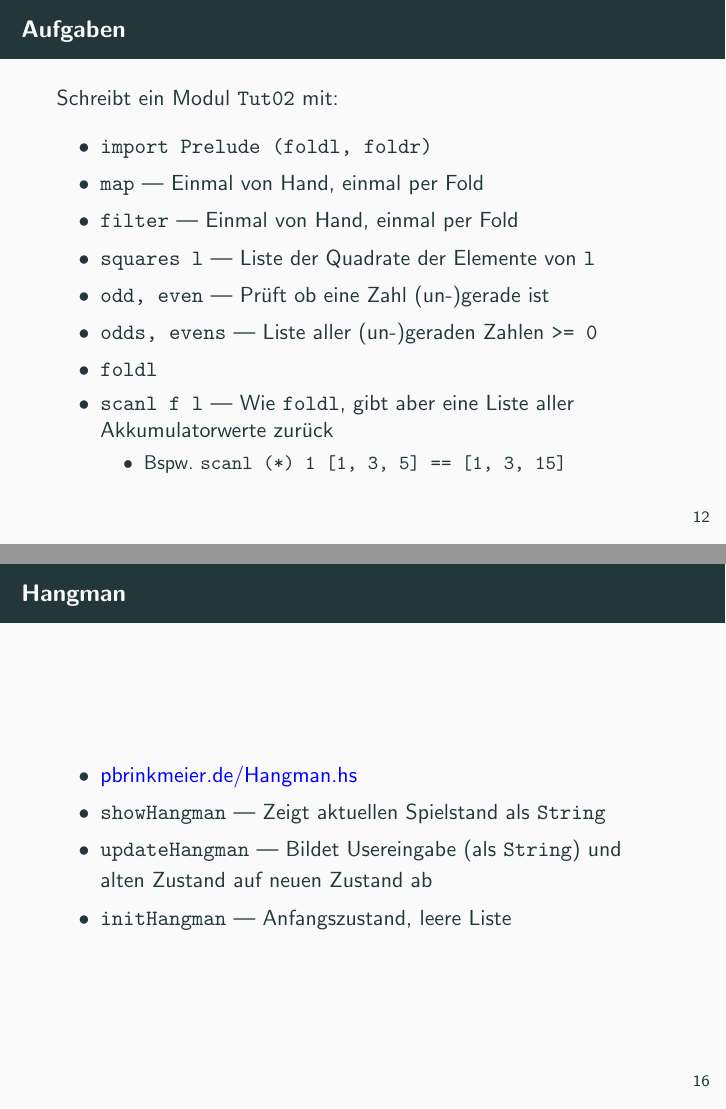
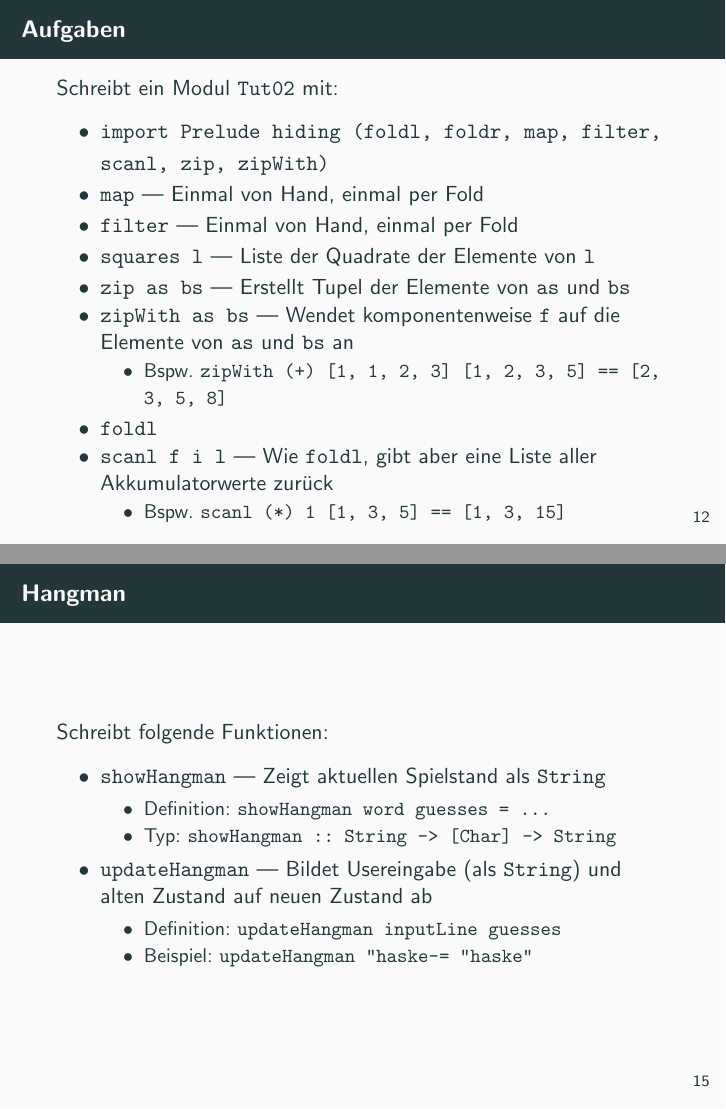
Before and after one commit to pbrinkmeier/pp-tut, LaTeX slides (slides/02_Haskell.tex): pages 16 and 25 of 27 before the commit and pages 16 and 23 of 27 after it, joined at a grey line. Compiled offline with pdfLaTeX.

Commit message:
Tut 2 changes

```diff
--- a/slides/02_Haskell.tex
+++ b/slides/02_Haskell.tex
@@ -106,15 +106,18 @@
 	Schreibt ein Modul \texttt{Tut02} mit:
 
 	\begin{itemize}
-          \item \texttt{import Prelude (foldl, foldr)}
+		\item \texttt{import Prelude hiding (foldl, foldr, map, filter, scanl, zip, zipWith)}
 		\item \texttt{map} --- Einmal von Hand, einmal per Fold
 		\item \texttt{filter} --- Einmal von Hand, einmal per Fold
 		\item \texttt{squares l} --- Liste der Quadrate der Elemente von \texttt{l}
-		\item \texttt{odd, even} --- Prüft ob eine Zahl (un-)gerade ist
-		\item \texttt{odds, evens} --- Liste aller (un-)geraden Zahlen \texttt{>= 0}
+		\item \texttt{zip as bs} --- Erstellt Tupel der Elemente von \texttt{as} und \texttt{bs}
+		\item \texttt{zipWith as bs} --- Wendet komponentenweise \texttt{f} auf die Elemente von \texttt{as} und \texttt{bs} an
+		\begin{itemize}
+			\item Bspw. \texttt{zipWith (+) [1, 1, 2, 3] [1, 2, 3, 5] == [2, 3, 5, 8]}
+		\end{itemize}
    		\pause
 		\item \texttt{foldl}
-		\item \texttt{scanl f l} --- Wie \texttt{foldl}, gibt aber eine Liste aller Akkumulatorwerte zurück
+		\item \texttt{scanl f i l} --- Wie \texttt{foldl}, gibt aber eine Liste aller Akkumulatorwerte zurück
 		\begin{itemize}
 			\item Bspw. \texttt{scanl (*) 1 [1, 3, 5] == [1, 3, 15]}
 		\end{itemize}
@@ -167,11 +156,18 @@
 \section{Hangman}
 
 \begin{frame}{Hangman}
+        Schreibt folgende Funktionen:
 	\begin{itemize}
-          \item \href{https://pbrinkmeier.de/Hangman.hs}{pbrinkmeier.de/Hangman.hs}
 		\item \texttt{showHangman} --- Zeigt aktuellen Spielstand als \texttt{String}
+		\begin{itemize}
+			\item Definition: \texttt{showHangman word guesses = ...}
+			\item Typ: \texttt{showHangman :: String -> [Char] -> String}
+		\end{itemize}
 		\item \texttt{updateHangman} --- Bildet Usereingabe (als \texttt{String}) und alten Zustand auf neuen Zustand ab
-		\item \texttt{initHangman} --- Anfangszustand, leere Liste
+		\begin{itemize}
+			\item Definition: \texttt{updateHangman inputLine guesses}
+			\item Beispiel: \texttt{updateHangman "h" "aske" == "haske"}
+		\end{itemize}
 	\end{itemize}
 \end{frame}
 
```
Also changed, not shown: slides/01_Haskell_Basics.pdf, slides/02_Haskell.pdf, slides/02_Haskell.tex (16 more changed lines).
